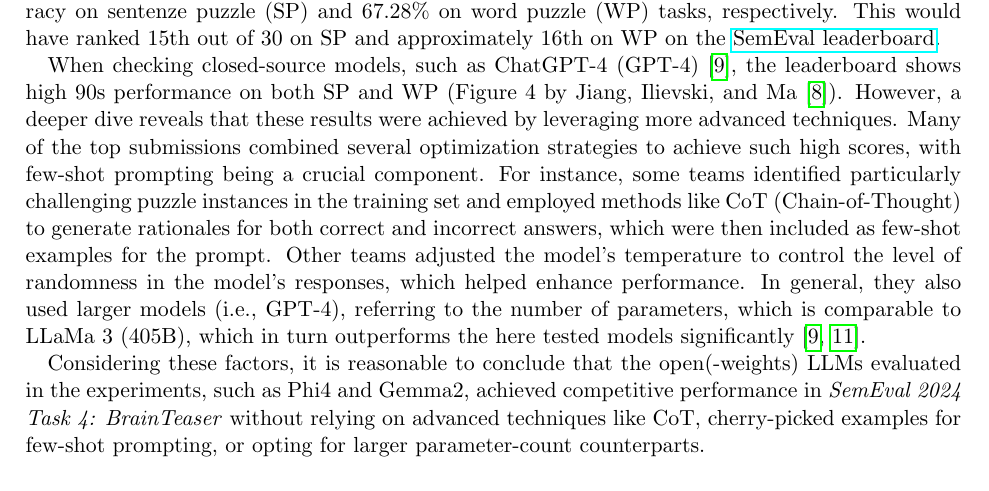
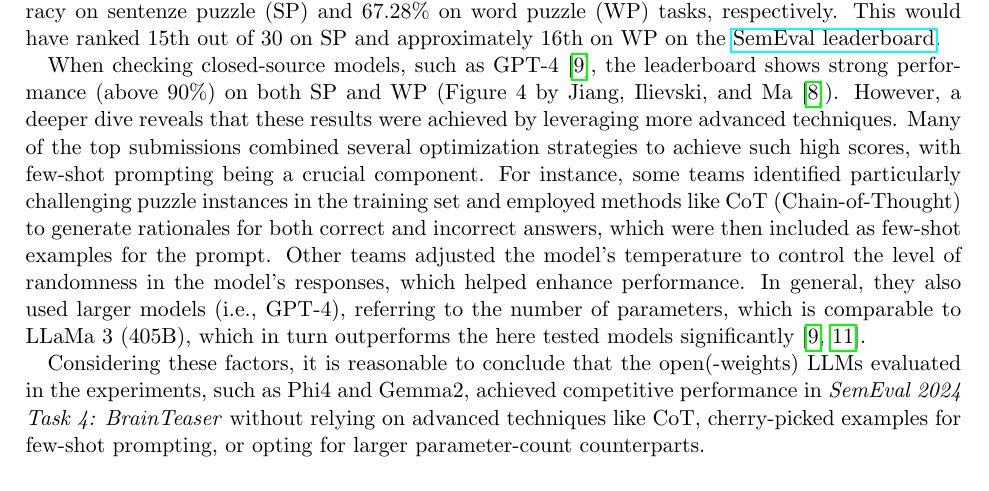
Before and after one commit to S0PEX/ICL-Paper, a LaTeX document (main.tex, which reads content/3_report.tex): part of page 11 of 20, cut so that both start at the same text. Compiled offline with pdfLaTeX.

Commit message:
Refactor text for clarity and conciseness in model performance analysis

```diff
--- a/content/3_report.tex
+++ b/content/3_report.tex
@@ -134,7 +134,7 @@ These findings underscore the importance of evaluating model outputs beyond the
 
 The best-performing model in this paper, Gemma2:27B-(SPO-FS\footnote{SPO-FS refers to \underline{S}ystem-\underline{P}rompt-\underline{O}ptimized \underline{F}ew-\underline{S}hot Prompting}), achieves 80.45\% overall accuracy on \acf{SP} and 67.28\% on \acf{WP} tasks, respectively. This would have ranked 15th out of 30 on \ac{SP} and approximately 16th on \ac{WP} on the \href{https://brainteasersem.github.io/\#leaderboard}{SemEval leaderboard}.
 
-When checking closed-source models, such as ChatGPT-4 (GPT-4)~\cite{openaiGPT4TechnicalReport2024}, the leaderboard shows high 90s performance on both \ac{SP} and \ac{WP} (Figure 4 by \textcite{jiangSemEval2024Task92024}). However, a deeper dive reveals that these results were achieved by leveraging more advanced techniques. Many of the top submissions combined several optimization strategies to achieve such high scores, with few-shot prompting being a crucial component. For instance, some teams identified particularly challenging puzzle instances in the training set and employed methods like \ac{CoT} (Chain-of-Thought) to generate rationales for both correct and incorrect answers, which were then included as few-shot examples for the prompt. Other teams adjusted the model's temperature to control the level of randomness in the model's responses, which helped enhance performance. In general, they also used larger models (i.e., GPT-4), referring to the number of parameters, which is comparable to LLaMa 3 (405B), which in turn outperforms the here tested models significantly~\cite{grattafioriLlama3Herd2024, openaiGPT4TechnicalReport2024}.
+When checking closed-source models, such as GPT-4~\cite{openaiGPT4TechnicalReport2024}, the leaderboard shows strong performance (above 90\%) on both \ac{SP} and \ac{WP} (Figure 4 by \textcite{jiangSemEval2024Task92024}). However, a deeper dive reveals that these results were achieved by leveraging more advanced techniques. Many of the top submissions combined several optimization strategies to achieve such high scores, with few-shot prompting being a crucial component. For instance, some teams identified particularly challenging puzzle instances in the training set and employed methods like \ac{CoT} (Chain-of-Thought) to generate rationales for both correct and incorrect answers, which were then included as few-shot examples for the prompt. Other teams adjusted the model's temperature to control the level of randomness in the model's responses, which helped enhance performance. In general, they also used larger models (i.e., GPT-4), referring to the number of parameters, which is comparable to LLaMa 3 (405B), which in turn outperforms the here tested models significantly~\cite{grattafioriLlama3Herd2024, openaiGPT4TechnicalReport2024}.
 
 Considering these factors, it is reasonable to conclude that the \acp{oLLM} evaluated in the experiments, such as Phi4 and Gemma2, achieved competitive performance in \textit{SemEval 2024 Task 4: BrainTeaser} without relying on advanced techniques like \ac{CoT}, cherry-picked examples for few-shot prompting, or opting for larger parameter-count counterparts.
 
```
